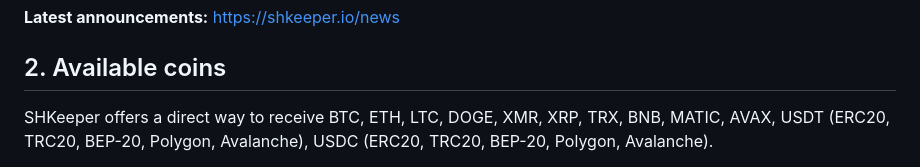
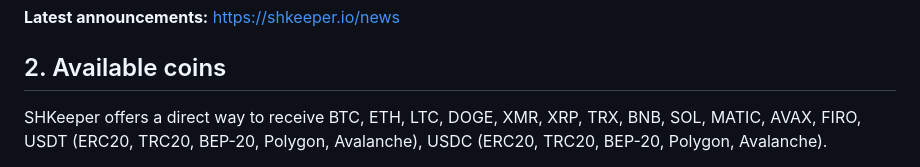
Before and after one commit to vsys-host/shkeeper.io, a Markdown page: README.md, the part around one of its changes. GitHub-like rendering.

```diff
--- a/README.md
+++ b/README.md
@@ -68,5 +68,5 @@ https://demo.shkeeper.io/
 
 <a name="available-coins"></a>
 ## 2. Available coins
-SHKeeper offers a direct way to receive BTC, ETH, LTC, DOGE, XMR, XRP, TRX, BNB, MATIC, AVAX, USDT (ERC20, TRC20, BEP-20, Polygon, Avalanche), USDC (ERC20, TRC20, BEP-20, Polygon, Avalanche).
+SHKeeper offers a direct way to receive BTC, ETH, LTC, DOGE, XMR, XRP, TRX, BNB, SOL, MATIC, AVAX, FIRO, USDT (ERC20, TRC20, BEP-20, Polygon, Avalanche), USDC (ERC20, TRC20, BEP-20, Polygon, Avalanche).
 
```
Also changed, not shown: other parts of README.md (+2 -1 lines).
